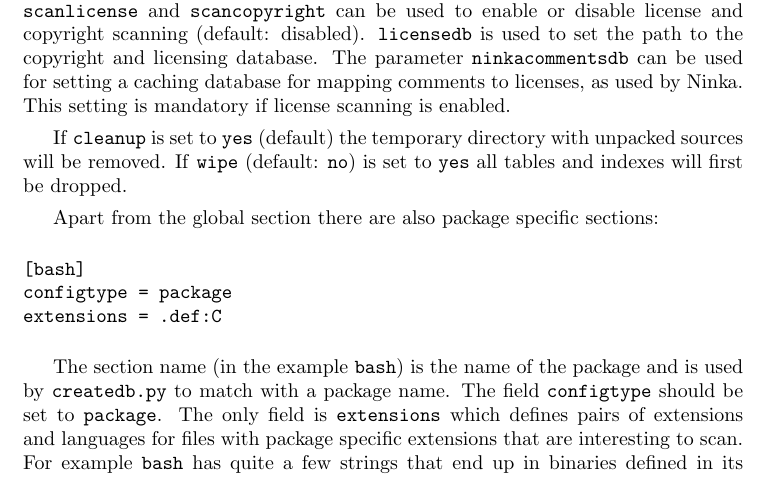
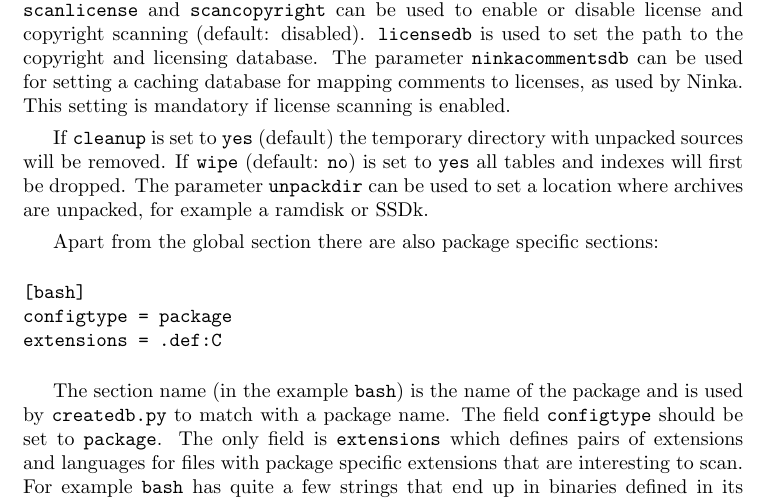
Before and after one commit to armijnhemel/binaryanalysis, a LaTeX document (doc/bat-manual.tex): part of page 27 of 45, cut so that both start at the same text. Compiled offline with pdfLaTeX.

Commit message:
document new option

```diff
--- a/doc/bat-manual.tex
+++ b/doc/bat-manual.tex
@@ -1359,7 +1360,9 @@ scanning is enabled.
 
 If \texttt{cleanup} is set to \texttt{yes} (default) the temporary directory
 with unpacked sources will be removed. If \texttt{wipe} (default: \texttt{no})
-is set to \texttt{yes} all tables and indexes will first be dropped.
+is set to \texttt{yes} all tables and indexes will first be dropped. The
+parameter \texttt{unpackdir} can be used to set a location where archives are
+unpacked, for example a ramdisk or SSDk.
 
 Apart from the global section there are also package specific sections:
 
```
Also changed, not shown: doc/bat-manual.tex (1 more changed lines).
